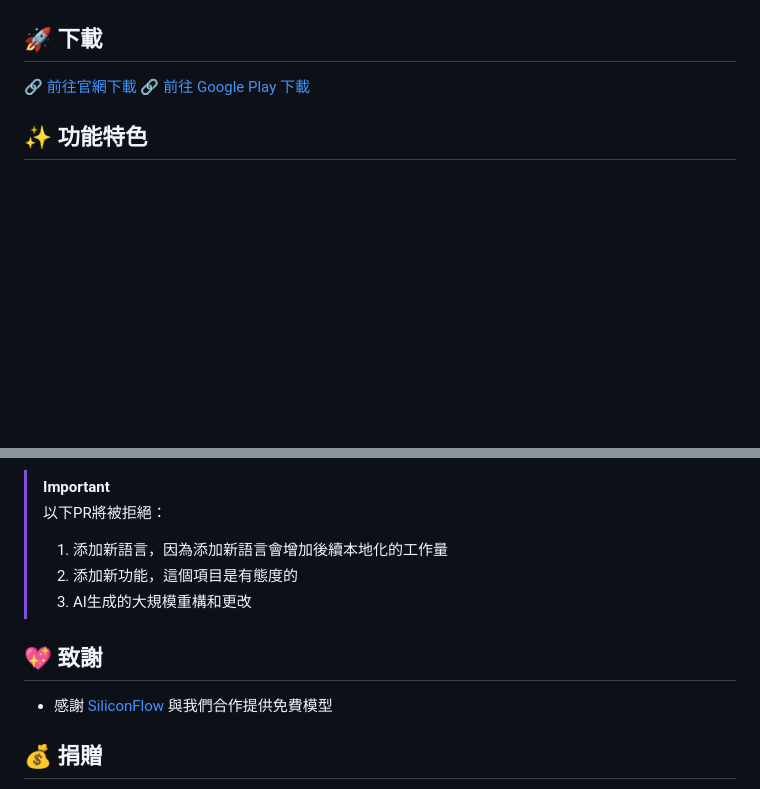
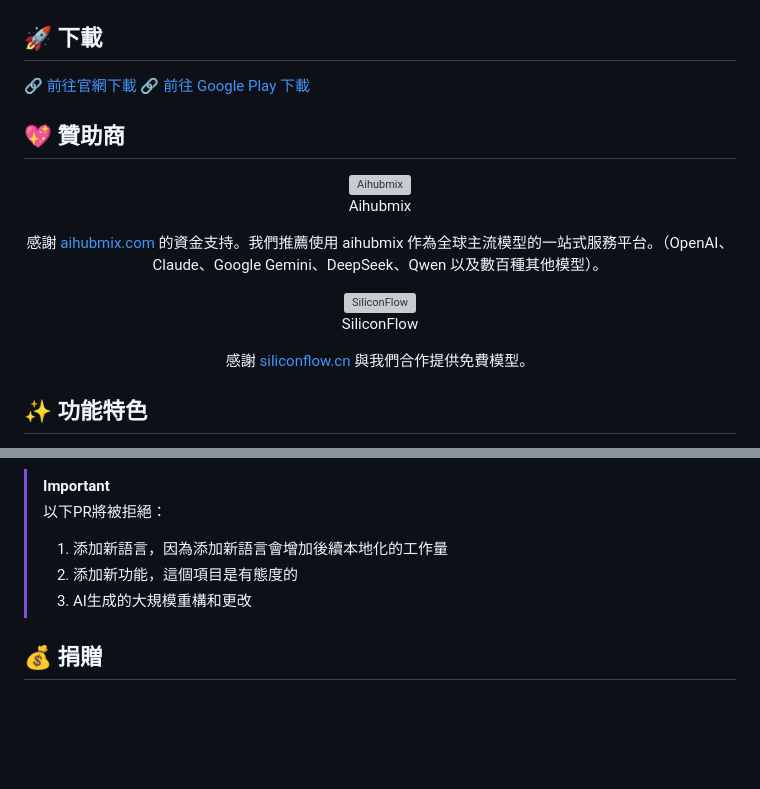
Before and after one commit to chaliWJZ/Helix, a Markdown page: README_ZH_TW.md, 2 parts joined by grey strips. Drawn GitHub-style; blank space fills up the shorter version; grey boxes are pictures that could not be loaded.

Commit message:
feat: update README files to include sponsorship information for Aihubmix and SiliconFlow

```diff
--- a/README_ZH_TW.md
+++ b/README_ZH_TW.md
@@ -21,6 +21,19 @@
 
 🔗 [前往官網下載](https://rikka-ai.com/download)
 🔗 [前往 Google Play 下載](https://play.google.com/store/apps/details?id=me.rerere.rikkahub)
+
+## 💖 贊助商
+
+<div align="center">
+  <img src="app/src/main/assets/icons/aihubmix-color.svg" alt="Aihubmix" width="50" />
+  <p style="font-size: 16px; font-weight: bold;">Aihubmix</p>
+  <p style="font-size: 14px;">感謝 <a href="https://aihubmix.com?aff=pG7r">aihubmix.com</a> 的資金支持。我們推薦使用 aihubmix 作為全球主流模型的一站式服務平台。（OpenAI、Claude、Google Gemini、DeepSeek、Qwen 以及數百種其他模型）。</p>
+</div>
+<div align="center">
+  <img src="app/src/main/assets/icons/siliconflow.svg" alt="SiliconFlow" width="50" />
+  <p style="font-size: 16px; font-weight: bold;">SiliconFlow</p>
+  <p style="font-size: 14px;">感謝 <a href="https://siliconflow.cn/">siliconflow.cn</a> 與我們合作提供免費模型。</p>
+</div>
 
 ## ✨ 功能特色
 
@@ -66,10 +79,6 @@
 > 2. 添加新功能，這個項目是有態度的
 > 3. AI生成的大規模重構和更改
 
-## 💖 致謝
-
-* 感謝 [SiliconFlow](https://siliconflow.cn/) 與我們合作提供免費模型
-
 ## 💰 捐贈
 
 * [Patreon](https://patreon.com/rikkahub)
```
Also changed, not shown: README.md (+1 -1 lines), README_ZH_CN.md (+14 -7 lines).
